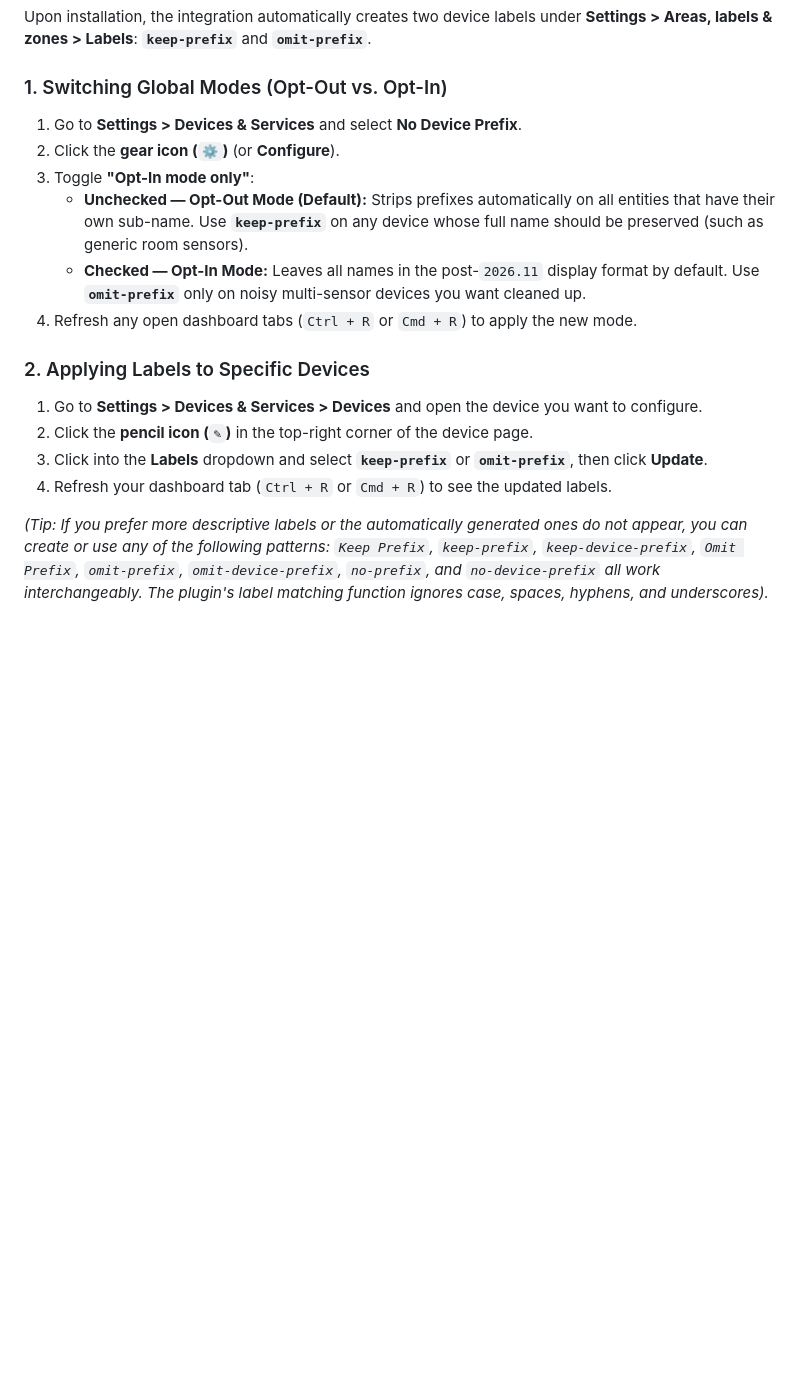
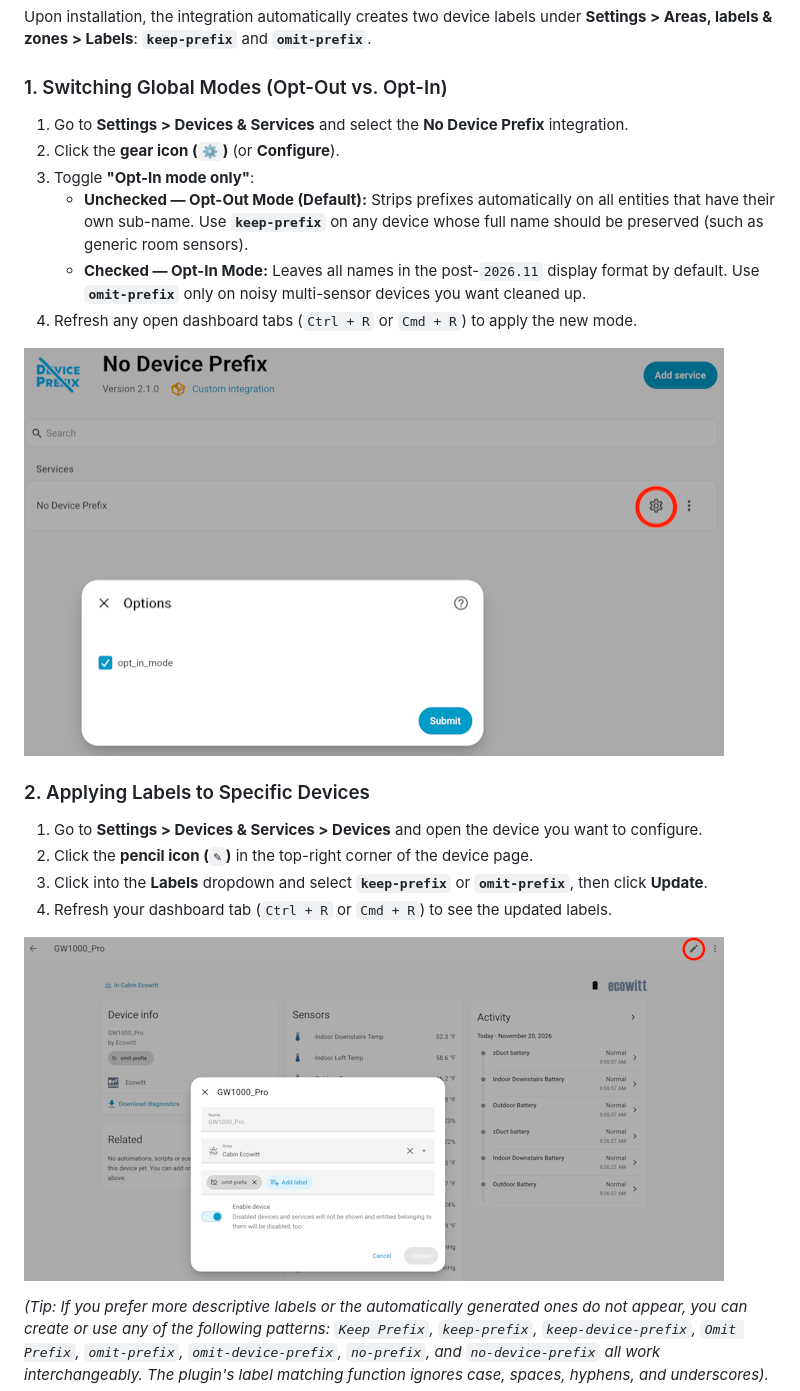
Before and after one commit to tcrgit/ha-no-device-prefix, a Markdown page: README.md, the part around one of its changes. Rendered like a GitHub page; pictures changed too: images/device-labels.png (added), images/integration-global.png (added); blank space fills up the shorter version.

```diff
--- a/README.md
+++ b/README.md
@@ -40,18 +45,22 @@ Home Assistant `2026.11` (`frontend#54727` / `frontend#55664`) removed automatic
 Upon installation, the integration automatically creates two device labels under **Settings > Areas, labels & zones > Labels**: **`keep-prefix`** and **`omit-prefix`**.
 
 ### 1. Switching Global Modes (Opt-Out vs. Opt-In)
-1. Go to **Settings > Devices & Services** and select **No Device Prefix**.
+1. Go to **Settings > Devices & Services** and select the **No Device Prefix** integration.
 2. Click the **gear icon (`⚙️`)** (or **Configure**).
 3. Toggle **"Opt-In mode only"**:
    * **Unchecked — Opt-Out Mode (Default):** Strips prefixes automatically on all entities that have their own sub-name. Use **`keep-prefix`** on any device whose full name should be preserved (such as generic room sensors).
    * **Checked — Opt-In Mode:** Leaves all names in the post-`2026.11` display format by default. Use **`omit-prefix`** only on noisy multi-sensor devices you want cleaned up.
 4. Refresh any open dashboard tabs (`Ctrl + R` or `Cmd + R`) to apply the new mode.
 
+![Toggling the global opt out option in Settings -> Devices and Services -> Integration -> No Device Prefix](images/integration-global.png)
+
 ### 2. Applying Labels to Specific Devices
 1. Go to **Settings > Devices & Services > Devices** and open the device you want to configure.
 2. Click the **pencil icon (`✎`)** in the top-right corner of the device page.
 3. Click into the **Labels** dropdown and select **`keep-prefix`** or **`omit-prefix`**, then click **Update**.
 4. Refresh your dashboard tab (`Ctrl + R` or `Cmd + R`) to see the updated labels.
+
+![Applying keep-prefix or omit-prefix in Device Settings](images/device-labels.png)
 
 *(Tip: If you prefer more descriptive labels or the automatically generated ones do not appear, you can create or use any of the following patterns: `Keep Prefix`, `keep-prefix`, `keep-device-prefix`, `Omit Prefix`, `omit-prefix`, `omit-device-prefix`, `no-prefix`, and `no-device-prefix` all work interchangeably. The plugin's label matching function ignores case, spaces, hyphens, and underscores).*
 
```
Also changed, not shown: other parts of README.md (+6 -1 lines), images/Ecowitt_11.x_small.png (added), images/Ecowitt_plugin_small.png (added).
